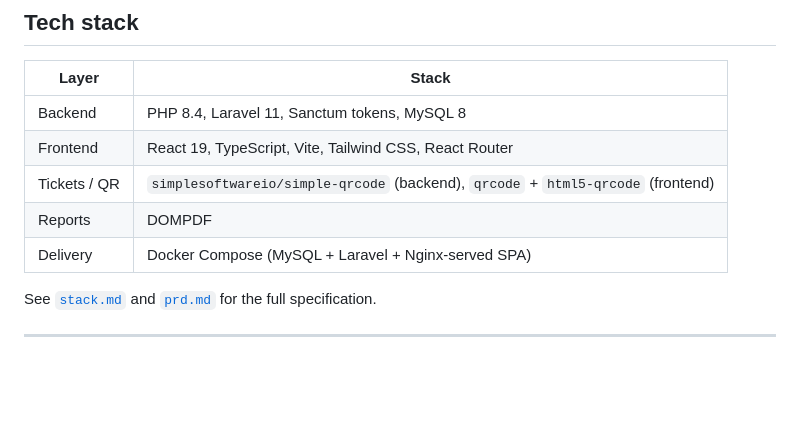
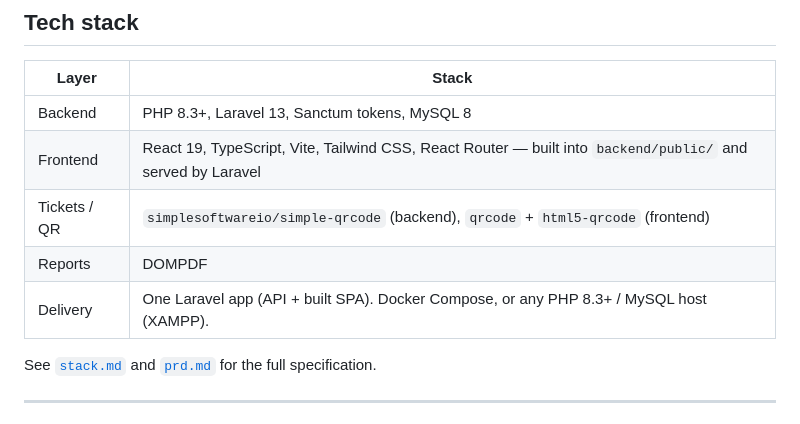
Before and after one commit to fadolladam/events, a Markdown page: README.md, the part around one of its changes. Rendered like a GitHub page; blank space fills up the shorter version.

```diff
--- a/README.md
+++ b/README.md
@@ -26,11 +26,11 @@ A modular event-management platform: a Laravel REST API and a React single-page
 
 | Layer | Stack |
 |---|---|
-| Backend | PHP 8.4, Laravel 11, Sanctum tokens, MySQL 8 |
-| Frontend | React 19, TypeScript, Vite, Tailwind CSS, React Router |
+| Backend | PHP 8.3+, Laravel 13, Sanctum tokens, MySQL 8 |
+| Frontend | React 19, TypeScript, Vite, Tailwind CSS, React Router — built into `backend/public/` and served by Laravel |
 | Tickets / QR | `simplesoftwareio/simple-qrcode` (backend), `qrcode` + `html5-qrcode` (frontend) |
 | Reports | DOMPDF |
-| Delivery | Docker Compose (MySQL + Laravel + Nginx-served SPA) |
+| Delivery | One Laravel app (API + built SPA). Docker Compose, or any PHP 8.3+ / MySQL host (XAMPP). |
 
 See [`stack.md`](stack.md) and [`prd.md`](prd.md) for the full specification.
 
```
Also changed, not shown: other parts of README.md (+64 -2 lines).
